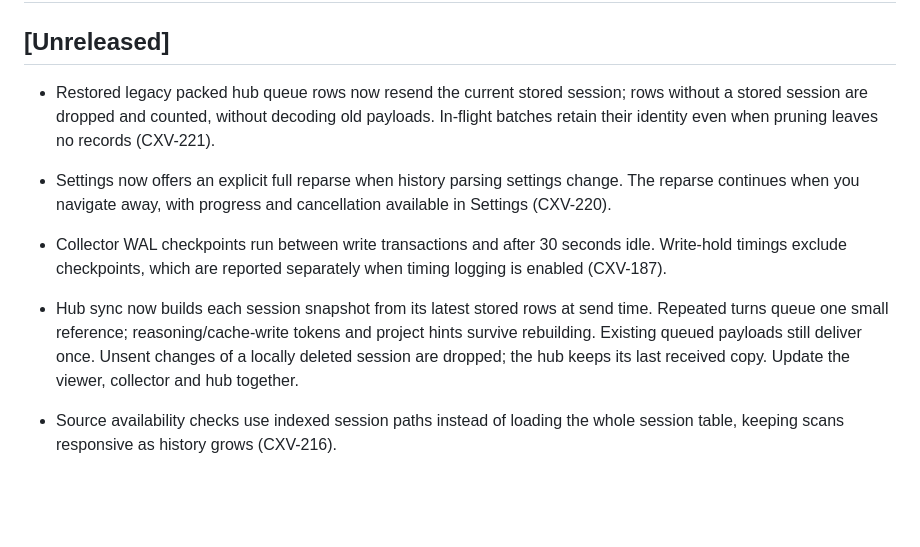
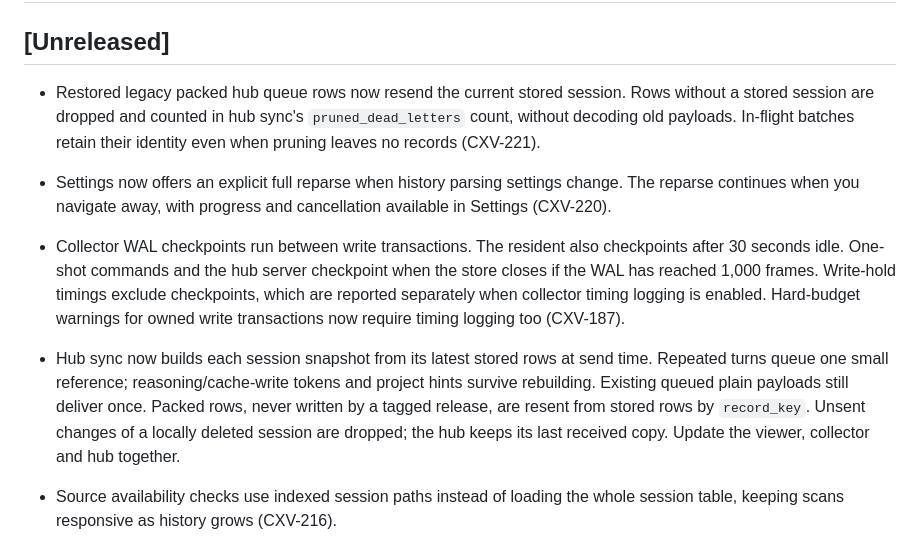
Before and after one commit to MaxLogic/codex-sessions-viewer, a Markdown page: CHANGELOG.md, the part around the change. GitHub-like rendering; blank space fills up the shorter version.

Commit message:
Correct changelog notes for checkpoints and packed rows

```diff
--- a/CHANGELOG.md
+++ b/CHANGELOG.md
@@ -2,23 +2,29 @@
 
 ## [Unreleased]
 
-- Restored legacy packed hub queue rows now resend the current stored session;
-  rows without a stored session are dropped and counted, without decoding old payloads.
-  In-flight batches retain their identity even when pruning leaves no records (CXV-221).
+- Restored legacy packed hub queue rows now resend the current stored session.
+  Rows without a stored session are dropped and counted in hub sync's
+  `pruned_dead_letters` count, without decoding old payloads. In-flight batches
+  retain their identity even when pruning leaves no records (CXV-221).
 
 - Settings now offers an explicit full reparse when history parsing settings
   change. The reparse continues when you navigate away, with progress and
   cancellation available in Settings (CXV-220).
 
-- Collector WAL checkpoints run between write transactions and after 30 seconds
-  idle. Write-hold timings exclude checkpoints, which are reported separately
-  when timing logging is enabled (CXV-187).
+- Collector WAL checkpoints run between write transactions. The resident also
+  checkpoints after 30 seconds idle. One-shot commands and the hub server
+  checkpoint when the store closes if the WAL has reached 1,000 frames.
+  Write-hold timings exclude checkpoints, which are reported separately when
+  collector timing logging is enabled. Hard-budget warnings for owned write
+  transactions now require timing logging too (CXV-187).
 
 - Hub sync now builds each session snapshot from its latest stored rows at send
   time. Repeated turns queue one small reference; reasoning/cache-write tokens
-  and project hints survive rebuilding. Existing queued payloads still deliver
-  once. Unsent changes of a locally deleted session are dropped; the hub keeps
-  its last received copy. Update the viewer, collector and hub together.
+  and project hints survive rebuilding. Existing queued plain payloads still
+  deliver once. Packed rows, never written by a tagged release, are resent
+  from stored rows by `record_key`. Unsent changes of a locally deleted session
+  are dropped; the hub keeps its last received copy. Update the viewer,
+  collector and hub together.
 
 - Source availability checks use indexed session paths instead of loading the
   whole session table, keeping scans responsive as history grows (CXV-216).
```
